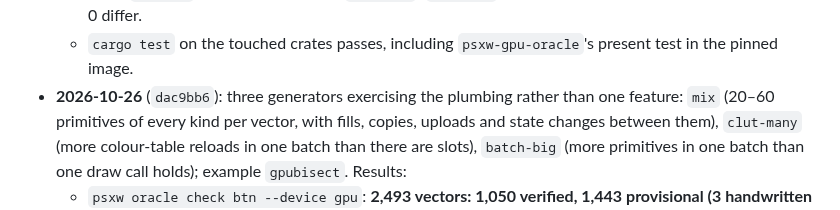
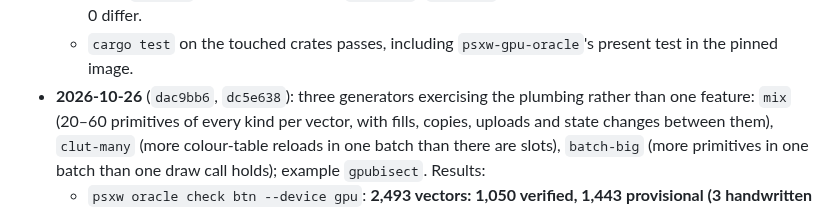
Before and after one commit to dpchamps-vibe-city/psx-wasm, a Markdown page: plans/M04-pixels.md, the part around the change. Rendered like a GitHub page.

Commit message:
M4 plan: cite the mix extension's commit

```diff
--- a/plans/M04-pixels.md
+++ b/plans/M04-pixels.md
@@ -285,7 +285,7 @@ golden.
     vectors (150 and 300 per generator), 0 differ.
   - `cargo test` on the touched crates passes, including
     `psxw-gpu-oracle`'s present test in the pinned image.
-- **2026-10-26** (`dac9bb6`): three generators exercising the plumbing
+- **2026-10-26** (`dac9bb6`, `dc5e638`): three generators exercising the plumbing
   rather than one feature: `mix` (20–60 primitives of every kind per
   vector, with fills, copies, uploads and state changes between them),
   `clut-many` (more colour-table reloads in one batch than there
```
